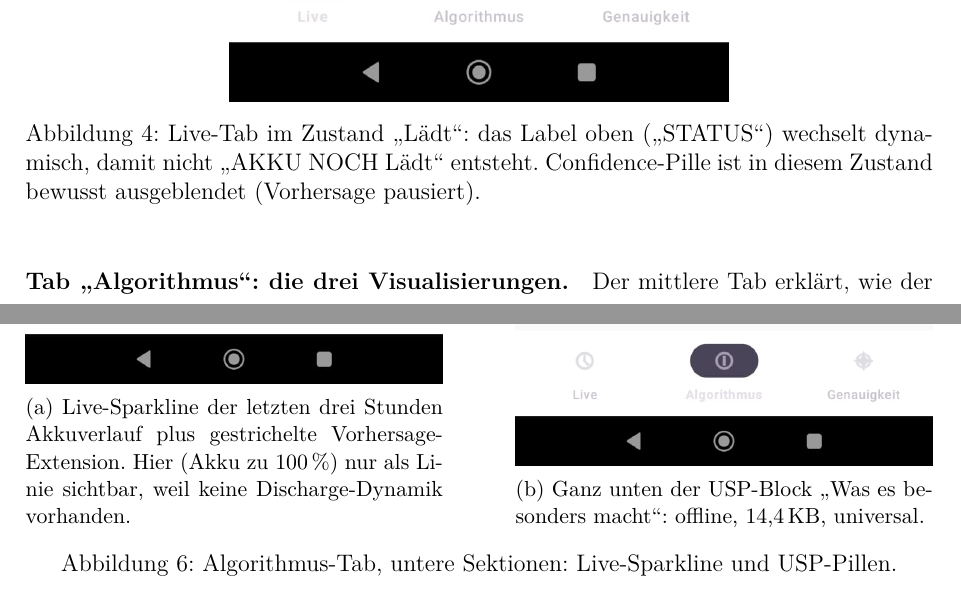
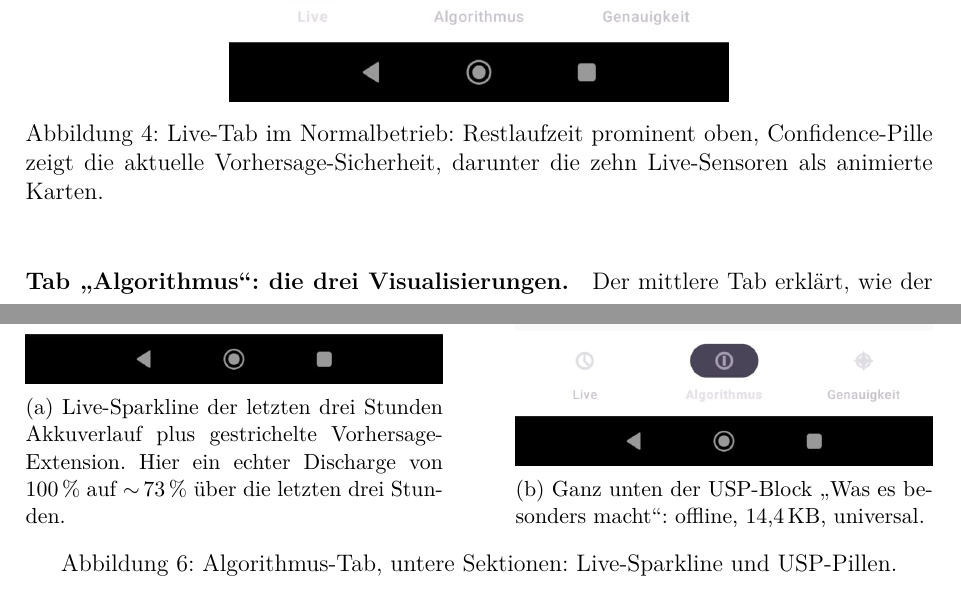
Before and after one commit to Keno-fsdf/HandyUsageRepo, a LaTeX document (portfolio/main.tex): two parts of pages 18 and 20 of 45, joined at a grey line, cut at the place of the change. Compiled offline with pdfLaTeX.

Commit message:
Bedienungsanleitung captions: match the new realistic screenshots
Two captions in section 1.5 (Die App in Aktion) no longer matched
the freshly replaced screenshots:

- 01_live.png caption used to describe the 'Lädt' state ('Confidence-
  Pille ausgeblendet, Vorhersage pausiert'). The new screenshot shows
  the normal state with 'AKKU NOCH 4h 17min', a mittlere-Genauigkeit
  pill, and a live sensor list. Caption rewritten accordingly.
- 04_algorithm_history.png caption said 'Akku zu 100%, nur als Linie
  sichtbar, weil keine Discharge-Dynamik vorhanden'. The new
  screenshot shows a real discharge from 100% to ~73% across three
  hours. Caption rewritten to describe the actual visible curve.

05_algorithm_steps.png is staged but not yet embedded in the doc
- left in place for now; can be wired into a third subfigure later
if desired.

07_accuracy.png is still on the old >10h-cap UI - waiting for the
user to send a fresh screenshot of the new hit-rate / empty-state UI.

Co-Authored-By: Claude <noreply@anthropic.com>

```diff
--- a/portfolio/main.tex
+++ b/portfolio/main.tex
@@ -606,10 +606,9 @@ animierte Karten -- die Hauptbühne der App.
 \begin{figure}[H]
 \centering
 \includegraphics[width=0.55\linewidth]{01_live.png}
-\caption{Live-Tab im Zustand \glqq{}Lädt\grqq{}: das Label
-oben (\glqq{}STATUS\grqq{}) wechselt dynamisch, damit nicht
-\glqq{}AKKU NOCH Lädt\grqq{} entsteht. Confidence-Pille ist
-in diesem Zustand bewusst ausgeblendet (Vorhersage pausiert).}
+\caption{Live-Tab im Normalbetrieb: Restlaufzeit prominent oben,
+Confidence-Pille zeigt die aktuelle Vorhersage-Sicherheit, darunter
+die zehn Live-Sensoren als animierte Karten.}
 \label{fig:screen_live}
 \end{figure}
 
@@ -642,8 +641,8 @@ funktioniert. Drei eigene Custom-Canvas-Views, die alle live laufen.
     \centering
     \includegraphics[width=\linewidth]{04_algorithm_history.png}
     \caption{Live-Sparkline der letzten drei Stunden Akkuverlauf
-    plus gestrichelte Vorhersage-Extension. Hier (Akku zu 100\,\%)
-    nur als Linie sichtbar, weil keine Discharge-Dynamik vorhanden.}
+    plus gestrichelte Vorhersage-Extension. Hier ein echter Discharge
+    von 100\,\% auf $\sim$\,73\,\% über die letzten drei Stunden.}
 \end{subfigure}\hfill
 \begin{subfigure}{0.46\textwidth}
     \centering
```
Also changed, not shown: portfolio/main.pdf.
